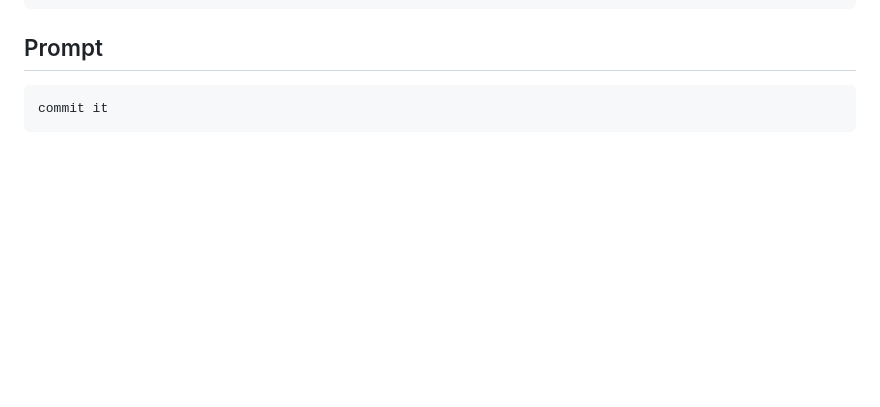
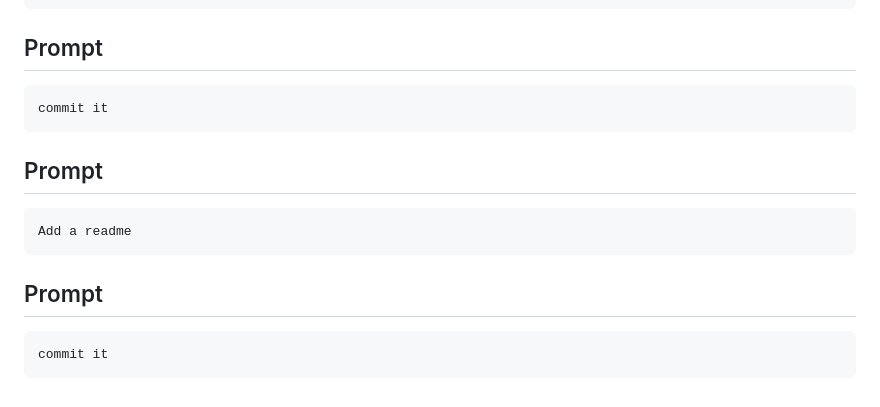
Before and after one commit to BramvdKroef/sred, a Markdown page: prompts.md, the part around the change. Rendered like a GitHub page; blank space fills up the shorter version.

```diff
--- a/prompts.md
+++ b/prompts.md
@@ -843,3 +843,17 @@ Can de search bar search for employees as well?
 ~~~
 commit it
 ~~~
+
+
+## Prompt
+
+~~~
+Add a readme
+~~~
+
+
+## Prompt
+
+~~~
+commit it
+~~~
```
Also changed, not shown: README.md (added, +117 -0 lines).
